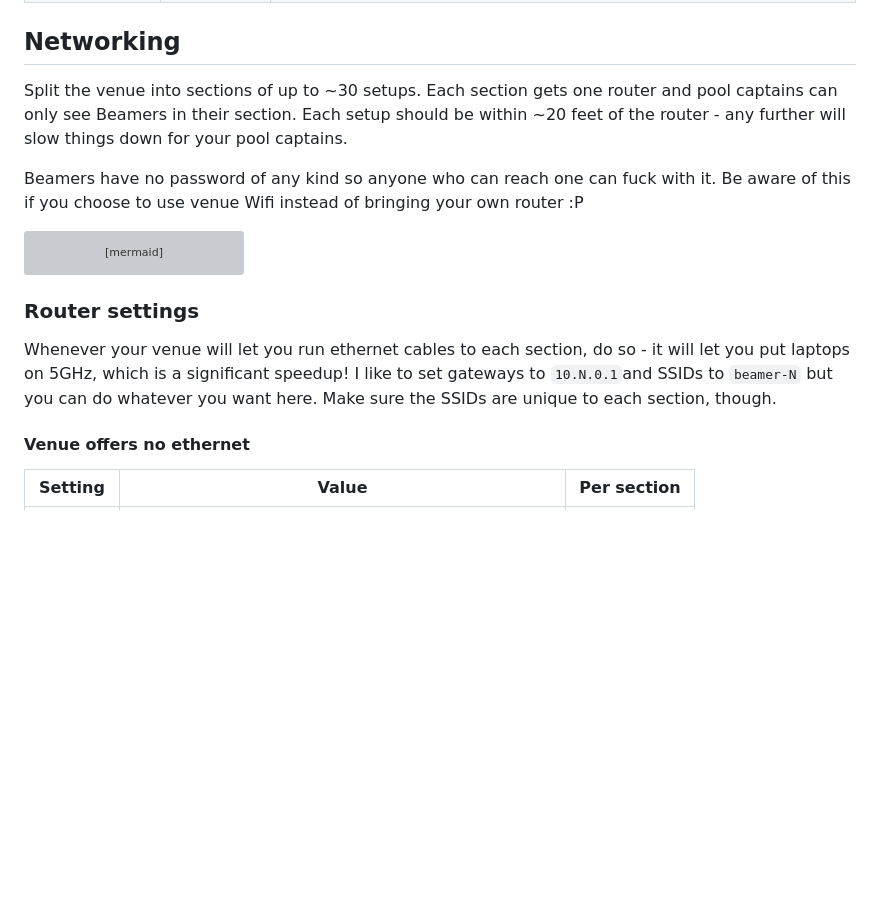
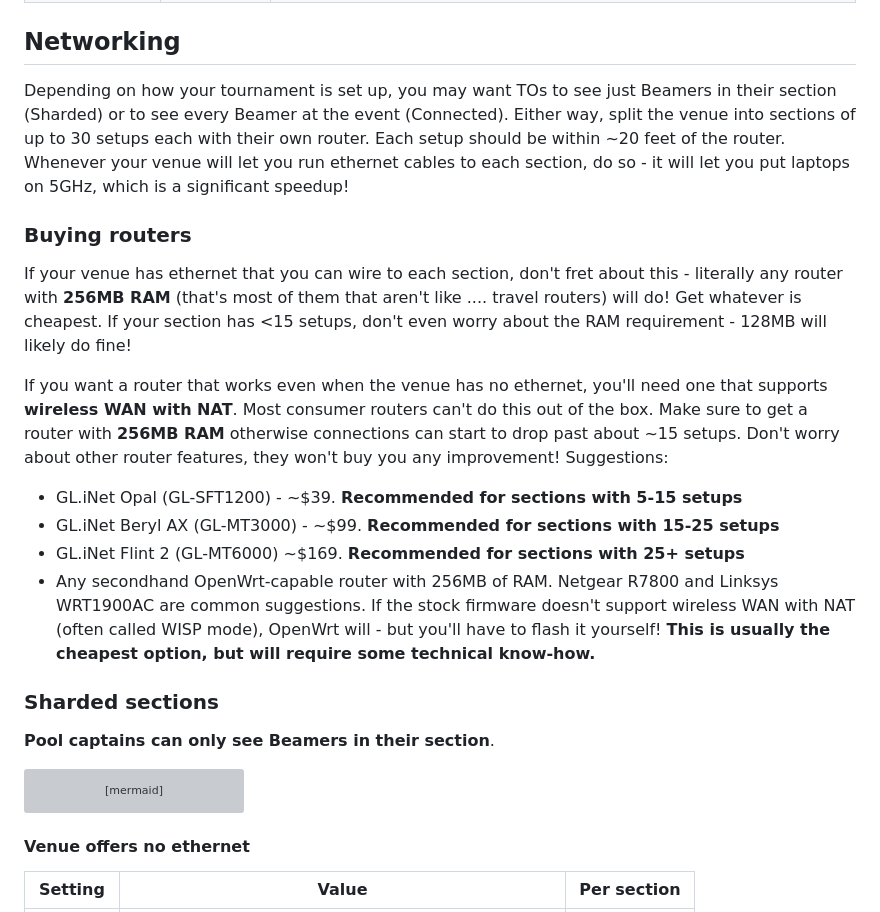
Before and after one commit to jendotpg/slippi-beamer, a Markdown page: README.md, the part around one of its changes. GitHub-like rendering; blank space fills up the shorter version; grey boxes are pictures that could not be loaded.

Commit message:
Update Networking Suggestions

````diff
--- a/README.md
+++ b/README.md
@@ -46,9 +51,22 @@ You can configure a Beamer by editing`CONFIG/config.txt`. It's read in full at b
 
 ## Networking
 
-Split the venue into sections of up to ~30 setups. Each section gets one router and pool captains can only see Beamers in their section. Each setup should be within ~20 feet of the router - any further will slow things down for your pool captains.
+Depending on how your tournament is set up, you may want TOs to see just Beamers in their section (Sharded) or to see every Beamer at the event (Connected). Either way, split the venue into sections of up to 30 setups each with their own router. Each setup should be within ~20 feet of the router. Whenever your venue will let you run ethernet cables to each section, do so - it will let you put laptops on 5GHz, which is a significant speedup!
 
-Beamers have no password of any kind so anyone who can reach one can fuck with it. Be aware of this if you choose to use venue Wifi instead of bringing your own router :P
+### Buying routers
+
+If your venue has ethernet that you can wire to each section, don't fret about this - literally any router with **256MB RAM** (that's most of them that aren't like .... travel routers) will do! Get whatever is cheapest. If your section has <15 setups, don't even worry about the RAM requirement - 128MB will likely do fine!
+
+If you want a router that works even when the venue has no ethernet, you'll need one that supports **wireless WAN with NAT**. Most consumer routers can't do this out of the box. Make sure to get a router with **256MB RAM** otherwise connections can start to drop past about ~15 setups. Don't worry about other router features, they won't buy you any improvement! Suggestions:
+
+- GL.iNet Opal (GL-SFT1200) - ~$39. **Recommended for sections with 5-15 setups**
+- GL.iNet Beryl AX (GL-MT3000) - ~$99. **Recommended for sections with 15-25 setups**
+- GL.iNet Flint 2 (GL-MT6000) ~$169. **Recommended for sections with 25+ setups**
+- Any secondhand OpenWrt-capable router with 256MB of RAM. Netgear R7800 and Linksys WRT1900AC are common suggestions. If the stock firmware doesn't support wireless WAN with NAT (often called WISP mode), OpenWrt will - but you'll have to flash it yourself! **This is usually the cheapest option, but will require some technical know-how.**
+
+### Sharded sections
+
+**Pool captains can only see Beamers in their section**.
 
 ```mermaid
 flowchart TD
@@ -83,10 +101,6 @@ flowchart TD
     SRC -->|WAN| RTR3
 ```
 
-### Router settings
-
-Whenever your venue will let you run ethernet cables to each section, do so - it will let you put laptops on 5GHz, which is a significant speedup! I like to set gateways to `10.N.0.1`and SSIDs to `beamer-N` but you can do whatever you want here. Make sure the SSIDs are unique to each section, though.
-
 #### Venue offers no ethernet
 
 | Setting   | Value                                                | Per section |
````
Also changed, not shown: other parts of README.md (+64 -7 lines).
